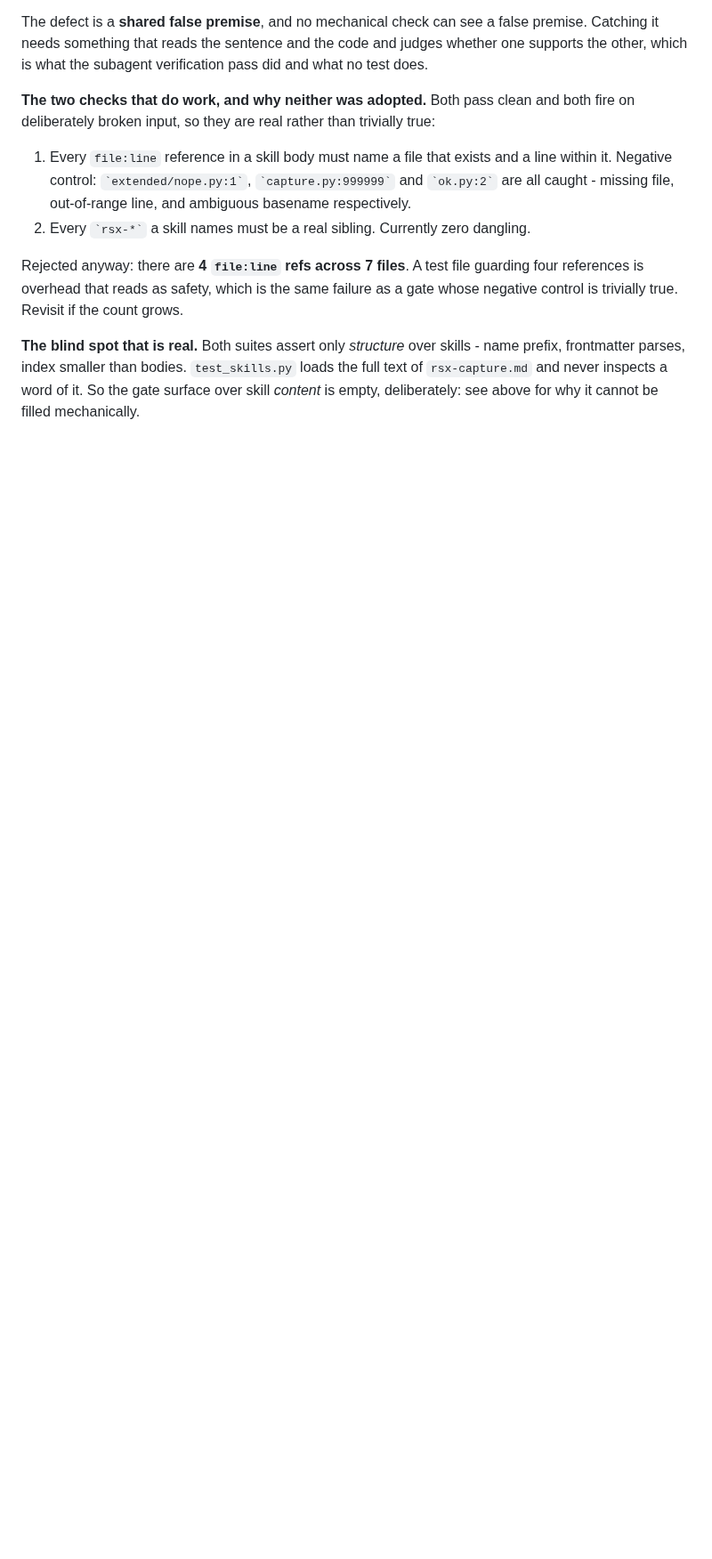
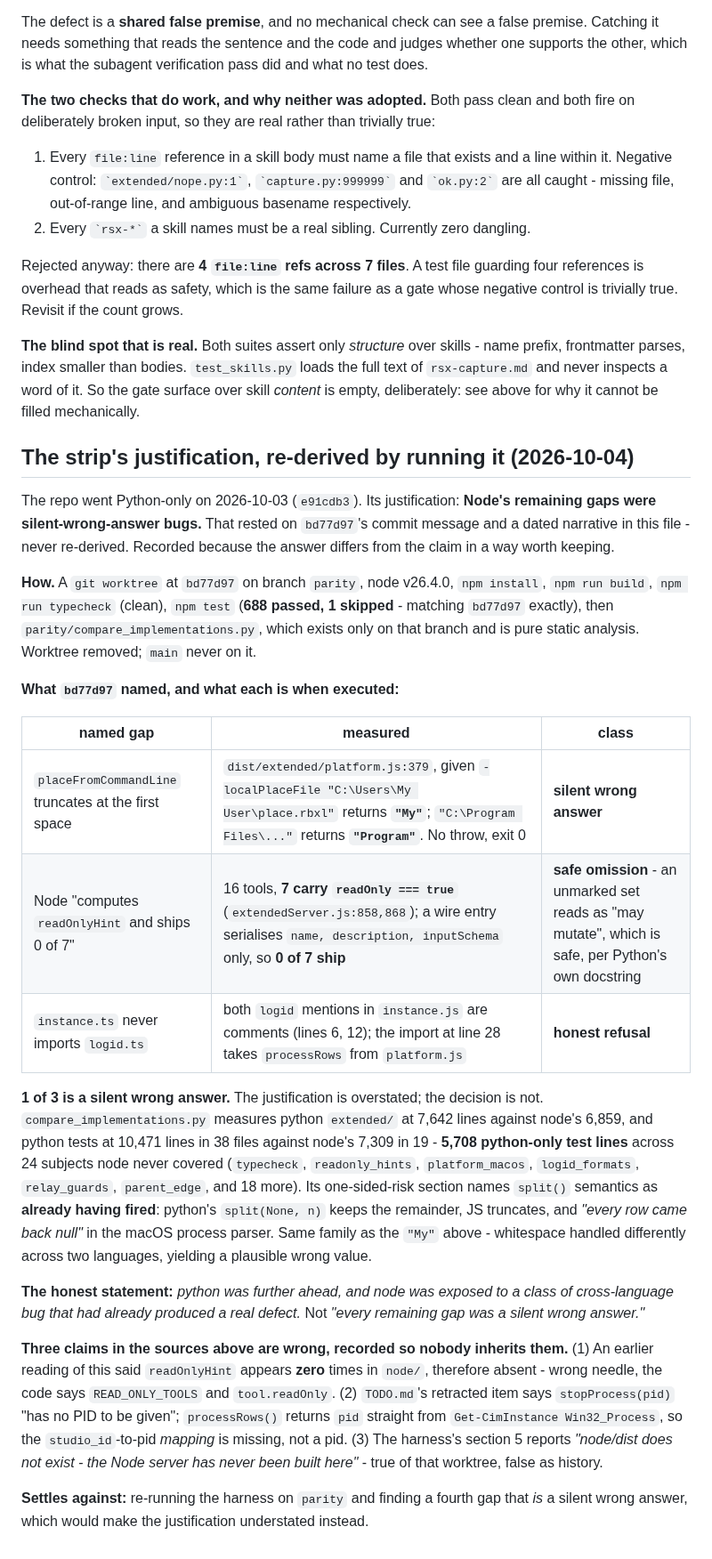
Before and after one commit to bdidk235/RobloxStudioMCP, a Markdown page: docs/EVIDENCE.md, the part around one of its changes. Shown at 89% size. Drawn GitHub-style; blank space fills up the shorter version.

Commit message:
Record the strip's justification, re-derived by running it
The claim that justified going Python-only - Node's remaining gaps were
silent-wrong-answer bugs - rested on bd77d97's commit message and a dated
narrative in this file. Nobody had re-derived it since parity was cut.

Checked: a worktree at bd77d97, node v26.4.0, npm test 688 passed /
1 skipped matching bd77d97 exactly, typecheck clean, then
parity/compare_implementations.py, which lives only on that branch.

Of the three gaps bd77d97 named, 1 is a silent wrong answer.
placeFromCommandLine, executed, returns "My" for a localPlaceFile
argument whose path contains a space - a plausible string, no throw,
exit 0. The other two are a safe omission (7 read-only tools marked,
0 shipped; an unmarked set reads as "may mutate", which is safe per
Python's own docstring) and an honest refusal (both logid mentions in
instance.js are comments; processRows does return a pid, so what is
missing is the studio_id-to-pid mapping).

So the justification is overstated and the decision is not. The harness
measures python extended/ at 7,642 lines against node's 6,859, and
python tests at 10,471 lines in 38 files against node's 7,309 in 19 -
5,708 python-only test lines across 24 subjects node never covered. Its
one-sided-risk section names split() semantics as already having fired:
python's split(None, n) keeps the remainder, JS truncates, and every row
came back null in the macOS process parser. Same family as the "My".

Three wrong claims in the sources are corrected in place so nobody
inherits them: the readOnlyHint zero-occurrence reading (wrong needle -
the code says READ_ONLY_TOOLS), TODO.md's "stopProcess has no PID to be
given", and the harness's own "node/dist has never been built here",
which describes its worktree, not history.

Additive: 47 insertions, 1 deletion, and the deletion is the section
count 24 -> 25 that this addition invalidated. Nothing above the new
section was rewritten, per the promise in this file's own header.

```diff
--- a/docs/EVIDENCE.md
+++ b/docs/EVIDENCE.md
@@ -1406,3 +1406,49 @@ name prefix, frontmatter parses, index smaller than bodies. `test_skills.py` loa
 the full text of `rsx-capture.md` and never inspects a word of it. So the gate
 surface over skill *content* is empty, deliberately: see above for why it cannot
 be filled mechanically.
+
+## The strip's justification, re-derived by running it (2026-10-04)
+
+The repo went Python-only on 2026-10-03 (`e91cdb3`). Its justification: **Node's
+remaining gaps were silent-wrong-answer bugs.** That rested on `bd77d97`'s commit
+message and a dated narrative in this file - never re-derived. Recorded because the
+answer differs from the claim in a way worth keeping.
+
+**How.** A `git worktree` at `bd77d97` on branch `parity`, node v26.4.0, `npm install`,
+`npm run build`, `npm run typecheck` (clean), `npm test` (**688 passed, 1 skipped** -
+matching `bd77d97` exactly), then `parity/compare_implementations.py`, which exists only
+on that branch and is pure static analysis. Worktree removed; `main` never on it.
+
+**What `bd77d97` named, and what each is when executed:**
+
+| named gap | measured | class |
+|---|---|---|
+| `placeFromCommandLine` truncates at the first space | `dist/extended/platform.js:379`, given `-localPlaceFile "C:\Users\My User\place.rbxl"` returns **`"My"`**; `"C:\Program Files\..."` returns **`"Program"`**. No throw, exit 0 | **silent wrong answer** |
+| Node "computes `readOnlyHint` and ships 0 of 7" | 16 tools, **7 carry `readOnly === true`** (`extendedServer.js:858,868`); a wire entry serialises `name, description, inputSchema` only, so **0 of 7 ship** | **safe omission** - an unmarked set reads as "may mutate", which is safe, per Python's own docstring |
+| `instance.ts` never imports `logid.ts` | both `logid` mentions in `instance.js` are comments (lines 6, 12); the import at line 28 takes `processRows` from `platform.js` | **honest refusal** |
+
+**1 of 3 is a silent wrong answer.** The justification is overstated; the decision is
+not. `compare_implementations.py` measures python `extended/` at 7,642 lines against
+node's 6,859, and python tests at 10,471 lines in 38 files against node's 7,309 in 19 -
+**5,708 python-only test lines** across 24 subjects node never covered (`typecheck`,
+`readonly_hints`, `platform_macos`, `logid_formats`, `relay_guards`, `parent_edge`, and
+18 more). Its one-sided-risk section names `split()` semantics as **already having
+fired**: python's `split(None, n)` keeps the remainder, JS truncates, and *"every row
+came back null"* in the macOS process parser. Same family as the `"My"` above -
+whitespace handled differently across two languages, yielding a plausible wrong value.
+
+**The honest statement:** *python was further ahead, and node was exposed to a class of
+cross-language bug that had already produced a real defect.* Not *"every remaining gap
+was a silent wrong answer."*
+
+**Three claims in the sources above are wrong, recorded so nobody inherits them.**
+(1) An earlier reading of this said `readOnlyHint` appears **zero** times in `node/`,
+therefore absent - wrong needle, the code says `READ_ONLY_TOOLS` and `tool.readOnly`.
+(2) `TODO.md`'s retracted item says `stopProcess(pid)` "has no PID to be given";
+`processRows()` returns `pid` straight from `Get-CimInstance Win32_Process`, so the
+`studio_id`-to-pid *mapping* is missing, not a pid. (3) The harness's section 5 reports
+*"node/dist does not exist - the Node server has never been built here"* - true of that
+worktree, false as history.
+
+**Settles against:** re-running the harness on `parity` and finding a fourth gap that
+*is* a silent wrong answer, which would make the justification understated instead.
```
Also changed, not shown: other parts of docs/EVIDENCE.md (+1 -1 lines).
